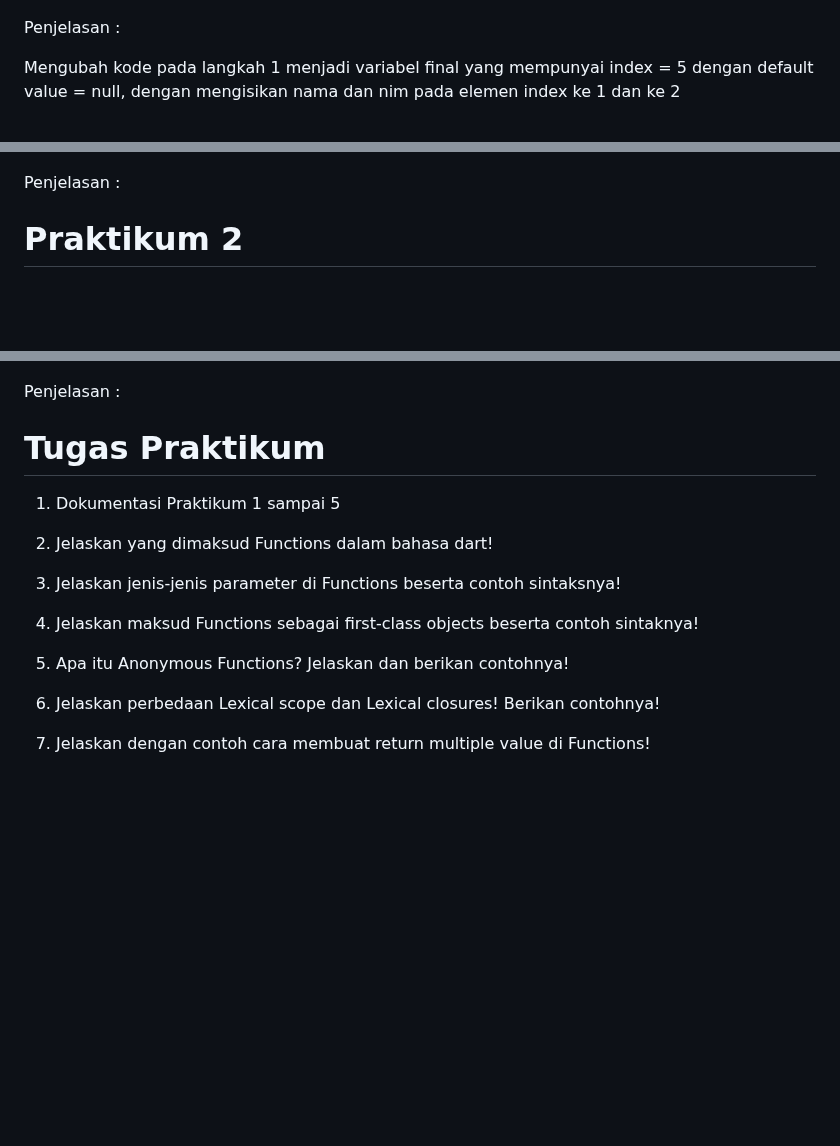
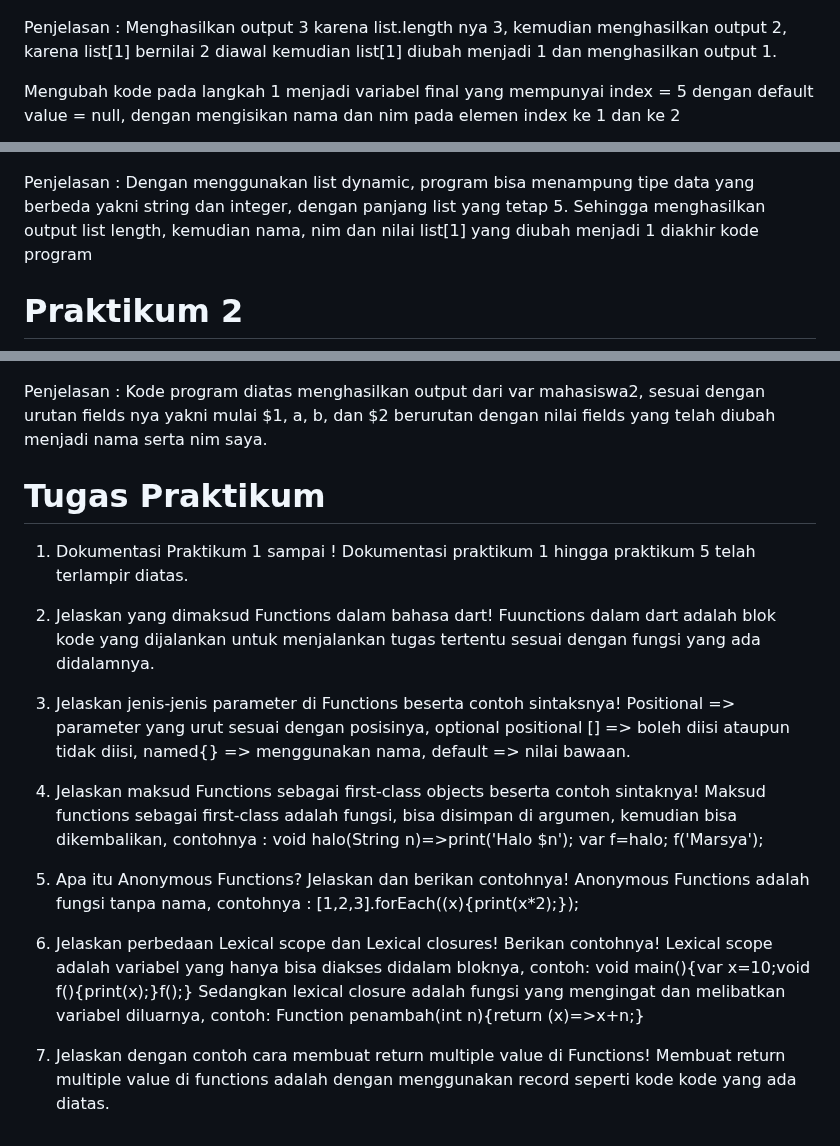
Before and after one commit to marsyaaurel08/PEMROGRAMAN_MOBILE_2025_2341720011, a Markdown page: Week04/README.md, 3 parts joined by grey strips. Drawn GitHub-style; blank space fills up the shorter version.

Commit message:
Tugas Praktikum Week 04

```diff
--- a/Week04/README.md
+++ b/Week04/README.md
@@ -10,13 +10,13 @@ KELAS : 3G
 
 ![Screenshoot praktikum 1 langkah 1](./img/Screenshot%20praktikum%201%20langkah%201.png)
 
-Penjelasan :
+Penjelasan : Menghasilkan output 3 karena list.length nya 3, kemudian menghasilkan output 2, karena list[1] bernilai 2 diawal kemudian list[1] diubah menjadi 1 dan menghasilkan output 1.
 
 Mengubah kode pada langkah 1 menjadi variabel final yang mempunyai index = 5 dengan default value = null, dengan mengisikan nama dan nim pada elemen index ke 1 dan ke 2
 
 ![Screenshoot praktikum 1 langkah 3](./img/Screenshot%20praktikum%201%20langkah%203.png)
 
-Penjelasan :
+Penjelasan : Dengan menggunakan list dynamic, program bisa menampung tipe data yang berbeda yakni string dan integer, dengan panjang list yang tetap 5. Sehingga menghasilkan output list length, kemudian nama, nim dan nilai list[1] yang diubah menjadi 1 diakhir kode program
 
 # Praktikum 2
 
@@ -108,20 +108,21 @@ Menambahkan nama dan nim pada kode program
 
 ![Screenshoot praktikum 5 langkah 5 nama nim](./img/Screenshot%20praktikum%205%20langkah%205%20nama%20nim.png)
 
-Penjelasan :
+Penjelasan : Kode program diatas menghasilkan output dari var mahasiswa2, sesuai dengan urutan fields nya yakni mulai $1, a, b, dan $2 berurutan dengan nilai fields yang telah diubah menjadi nama serta nim saya.
 
 # Tugas Praktikum
 
-1. Dokumentasi Praktikum 1 sampai 5
+1. Dokumentasi Praktikum 1 sampai ! Dokumentasi praktikum 1 hingga praktikum 5 telah terlampir diatas.
 
-2. Jelaskan yang dimaksud Functions dalam bahasa dart!
+2. Jelaskan yang dimaksud Functions dalam bahasa dart! Fuunctions dalam dart adalah blok kode yang dijalankan untuk menjalankan tugas tertentu sesuai dengan fungsi yang ada didalamnya.
 
-3. Jelaskan jenis-jenis parameter di Functions beserta contoh sintaksnya!
+3. Jelaskan jenis-jenis parameter di Functions beserta contoh sintaksnya! Positional => parameter yang urut sesuai dengan posisinya, optional positional [] => boleh diisi ataupun tidak diisi, named{} => menggunakan nama, default => nilai bawaan.
 
-4. Jelaskan maksud Functions sebagai first-class objects beserta contoh sintaknya!
+4. Jelaskan maksud Functions sebagai first-class objects beserta contoh sintaknya! Maksud functions sebagai first-class adalah fungsi, bisa disimpan di argumen, kemudian bisa dikembalikan, contohnya : void halo(String n)=>print('Halo $n');
+var f=halo; f('Marsya');
 
-5. Apa itu Anonymous Functions? Jelaskan dan berikan contohnya!
+5. Apa itu Anonymous Functions? Jelaskan dan berikan contohnya! Anonymous Functions adalah fungsi tanpa nama, contohnya : [1,2,3].forEach((x){print(x*2);});
 
-6. Jelaskan perbedaan Lexical scope dan Lexical closures! Berikan contohnya!
+6. Jelaskan perbedaan Lexical scope dan Lexical closures! Berikan contohnya! Lexical scope adalah variabel yang hanya bisa diakses didalam bloknya, contoh: void main(){var x=10;void f(){print(x);}f();} Sedangkan lexical closure adalah fungsi yang mengingat dan melibatkan variabel diluarnya, contoh: Function penambah(int n){return (x)=>x+n;}
 
-7. Jelaskan dengan contoh cara membuat return multiple value di Functions!
+7. Jelaskan dengan contoh cara membuat return multiple value di Functions! Membuat return multiple value di functions adalah dengan menggunakan record seperti kode kode yang ada diatas.
```
Also changed, not shown: other parts of Week04/README.md (+15 -15 lines).
